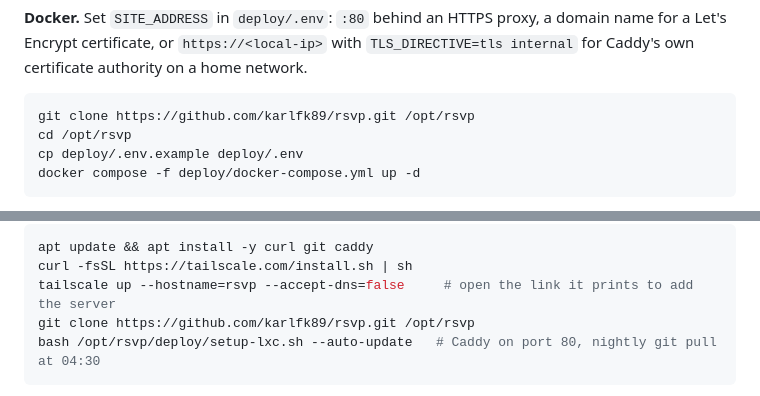
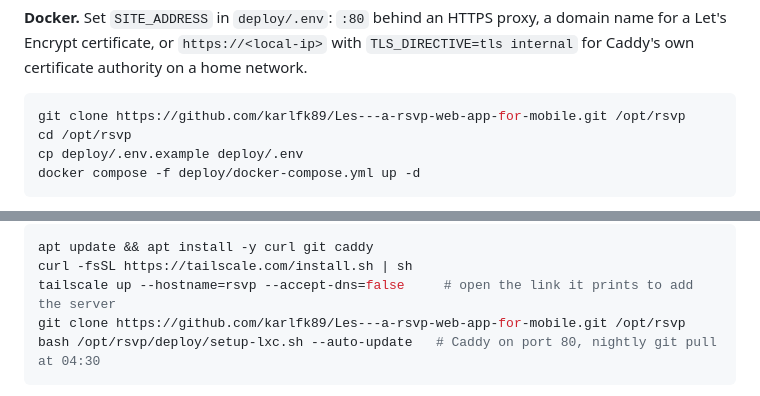
Before and after one commit to karlfk89/Les---a-rsvp-web-app-for-mobile, a Markdown page: README.md, 2 parts joined by grey strips. Rendered like a GitHub page.

````diff
--- a/README.md
+++ b/README.md
@@ -61,7 +61,7 @@ a Let's Encrypt certificate, or `https://<local-ip>` with `TLS_DIRECTIVE=tls int
 own certificate authority on a home network.
 
 ```sh
-git clone https://github.com/karlfk89/rsvp.git /opt/rsvp
+git clone https://github.com/karlfk89/Les---a-rsvp-web-app-for-mobile.git /opt/rsvp
 cd /opt/rsvp
 cp deploy/.env.example deploy/.env
 docker compose -f deploy/docker-compose.yml up -d
@@ -84,7 +84,7 @@ Then, as root in the container:
 apt update && apt install -y curl git caddy
 curl -fsSL https://tailscale.com/install.sh | sh
 tailscale up --hostname=rsvp --accept-dns=false     # open the link it prints to add the server
-git clone https://github.com/karlfk89/rsvp.git /opt/rsvp
+git clone https://github.com/karlfk89/Les---a-rsvp-web-app-for-mobile.git /opt/rsvp
 bash /opt/rsvp/deploy/setup-lxc.sh --auto-update   # Caddy on port 80, nightly git pull at 04:30
 ```
 
````
Also changed, not shown: docs/SELF-HOSTING.md (+4 -4 lines).
